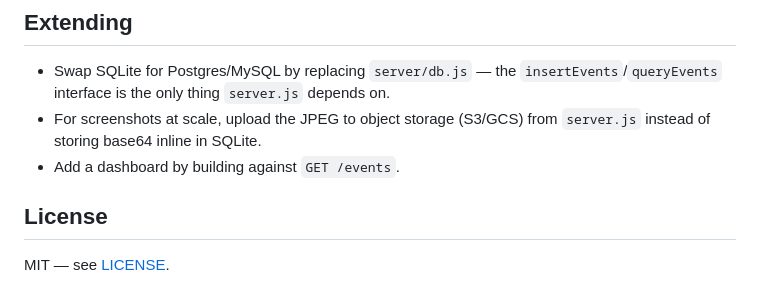
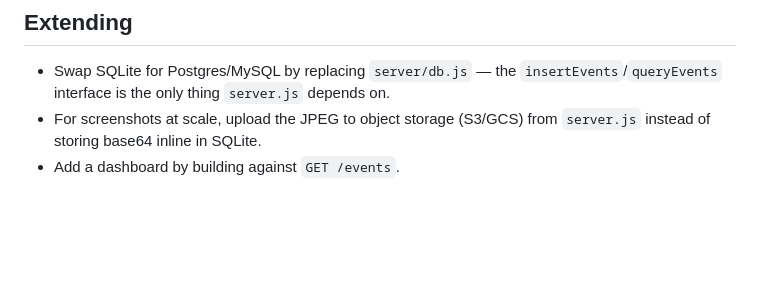
Before and after one commit to Pratiksha3415/visual-ai-agent-, a Markdown page: README.md, the part around the change. Rendered like a GitHub page; blank space fills up the shorter version.

```diff
--- a/README.md
+++ b/README.md
@@ -104,7 +104,3 @@ You should see events appear as you browse.
 - For screenshots at scale, upload the JPEG to object storage (S3/GCS)
   from `server.js` instead of storing base64 inline in SQLite.
 - Add a dashboard by building against `GET /events`.
-
-## License
-
-MIT — see [LICENSE](./LICENSE).
```
